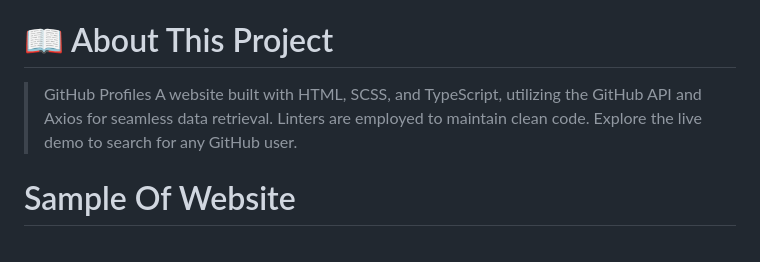
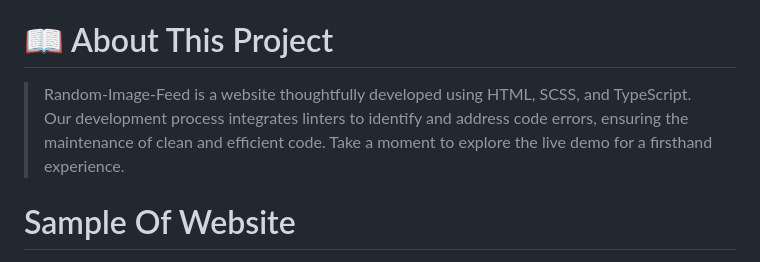
Before and after one commit to Ameer2000Mzori/Random-Image-Feed, a Markdown page: README.md, the part around the change. Rendered like a GitHub page.

Commit message:
added new text to readme file

```diff
--- a/README.md
+++ b/README.md
@@ -18,7 +18,7 @@
 
 # 📖 About This Project <a name="about-project"></a>
 
-> GitHub Profiles A website built with HTML, SCSS, and TypeScript, utilizing the GitHub API and Axios for seamless data retrieval. Linters are employed to maintain clean code. Explore the live demo to search for any GitHub user.
+> Random-Image-Feed is a website thoughtfully developed using HTML, SCSS, and TypeScript. Our development process integrates linters to identify and address code errors, ensuring the maintenance of clean and efficient code. Take a moment to explore the live demo for a firsthand experience.
 
 # Sample Of Website <a name="Sample-Of-Website"></a>
 
```
